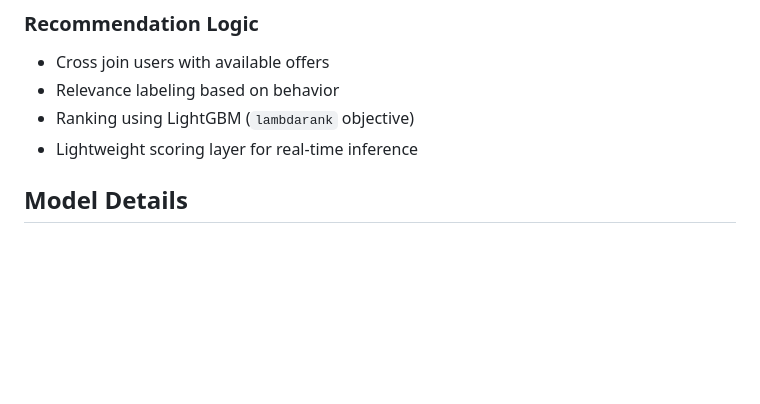
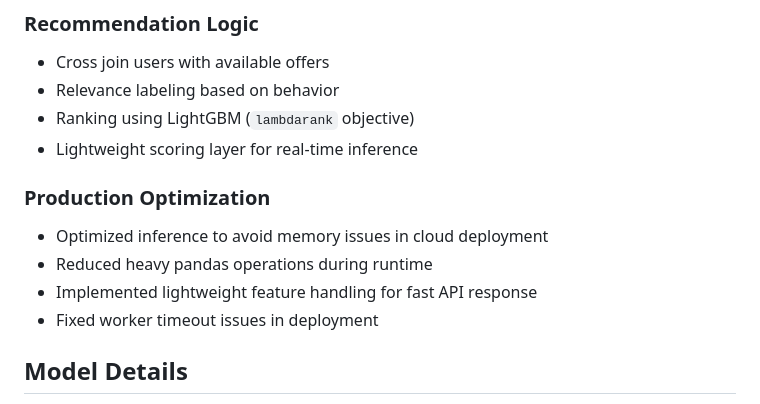
Before and after one commit to nishunigam/AI-offer-recommendation-system, a Markdown page: README.md, the part around one of its changes. GitHub-like rendering; blank space fills up the shorter version.

```diff
--- a/README.md
+++ b/README.md
@@ -69,6 +70,13 @@ Frontend UI (HTML + Bootstrap)
 * Relevance labeling based on behavior
 * Ranking using LightGBM (`lambdarank` objective)
 * Lightweight scoring layer for real-time inference
+
+### Production Optimization
+
+- Optimized inference to avoid memory issues in cloud deployment
+- Reduced heavy pandas operations during runtime
+- Implemented lightweight feature handling for fast API response
+- Fixed worker timeout issues in deployment
 
 
 ## Model Details
```
Also changed, not shown: other parts of README.md (+15 -16 lines).
